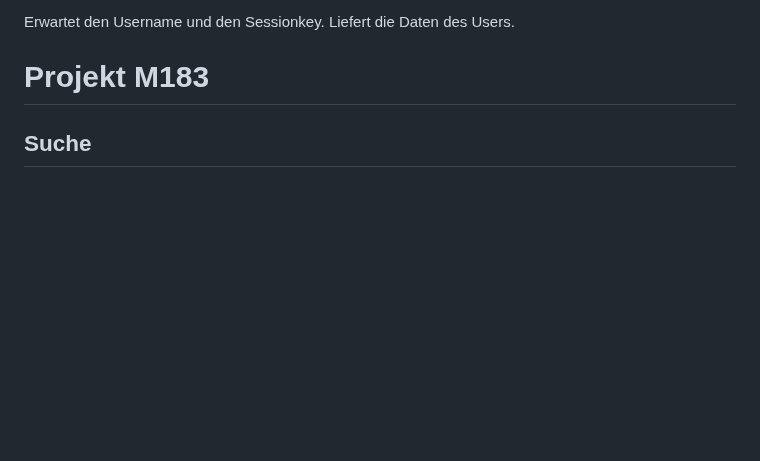
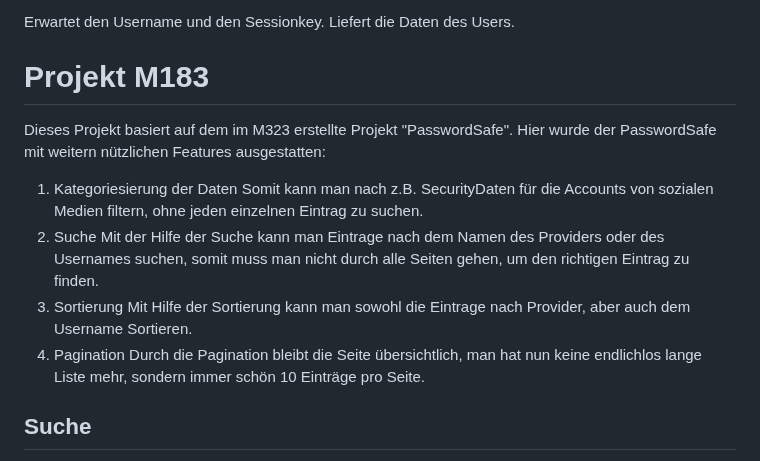
Before and after one commit to marc86c/PasswordSafe, a Markdown page: README.md, the part around the change. Drawn GitHub-style; blank space fills up the shorter version.

```diff
--- a/README.md
+++ b/README.md
@@ -129,6 +129,16 @@ Liefert die Daten des Users.
 
 # Projekt M183
 
+Dieses Projekt basiert auf dem im M323 erstellte Projekt "PasswordSafe". Hier wurde der PasswordSafe mit weitern nützlichen Features ausgestatten:
+1. Kategoriesierung der Daten
+   Somit kann man nach z.B. SecurityDaten für die Accounts von sozialen Medien filtern, ohne jeden einzelnen Eintrag zu suchen.
+2. Suche
+  Mit der Hilfe der Suche kann man Eintrage nach dem Namen des Providers oder des Usernames suchen, somit muss man nicht durch alle Seiten gehen, um den richtigen Eintrag zu finden.
+3. Sortierung
+   Mit Hilfe der Sortierung kann man sowohl die Eintrage nach Provider, aber auch dem Username Sortieren.
+4. Pagination
+   Durch die Pagination bleibt die Seite übersichtlich, man hat nun keine endlichlos lange Liste mehr, sondern immer schön 10 Einträge pro Seite.
+
 ## Suche
 Für die Suche haben wir ein FluentSearch Komponent benutzt, dieser löst nach Eingabe (mit Debounce) diese filterung aus:
 
```
